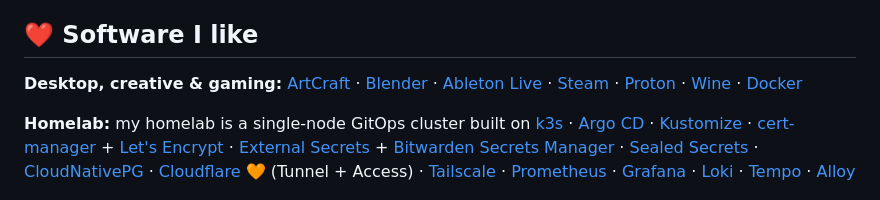
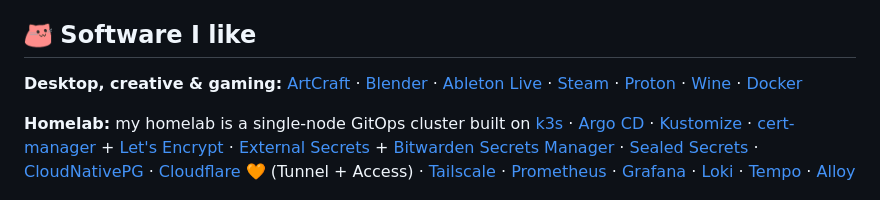
Before and after one commit to treygrr/treygrr, a Markdown page: README.md, the part around the change. Rendered like a GitHub page; pictures changed too: assets/meow-party.gif (added).

Commit message:
Use meow party GIF in Software I like heading
Co-Authored-By: Claude Opus 5.5 <noreply@anthropic.com>

```diff
--- a/README.md
+++ b/README.md
@@ -79,7 +79,7 @@ I also contribute upstream, for example [nuxt-modules/better-auth](https://githu
 - 🐱 [kitty](https://sw.kovidgoyal.net/kitty/) for my terminal
 - 🌙 [Noctalia](https://github.com/noctalia-dev/noctalia-shell) enthusiast. The best-looking shell on Wayland, no contest
 
-## ❤️ Software I like
+## <img src="assets/meow-party.gif" height="28" alt="Meow party"> Software I like
 
 **Desktop, creative & gaming:** [ArtCraft](https://github.com/storytold/artcraft) · [Blender](https://www.blender.org/) · [Ableton Live](https://www.ableton.com/en/live/) · [Steam](https://store.steampowered.com/) · [Proton](https://github.com/ValveSoftware/Proton) · [Wine](https://www.winehq.org/) · [Docker](https://www.docker.com/)
 
```
